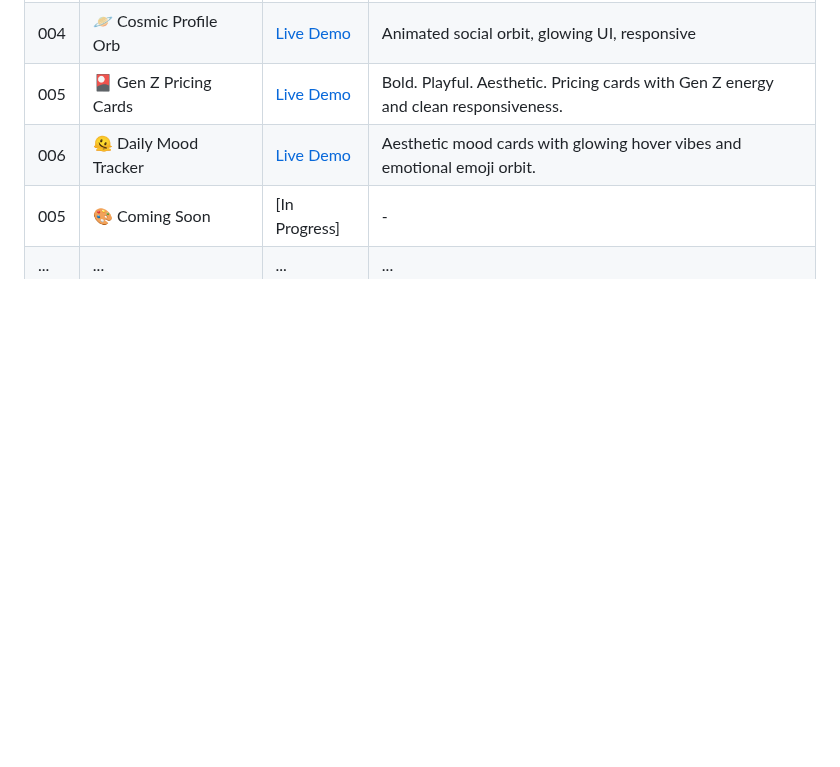
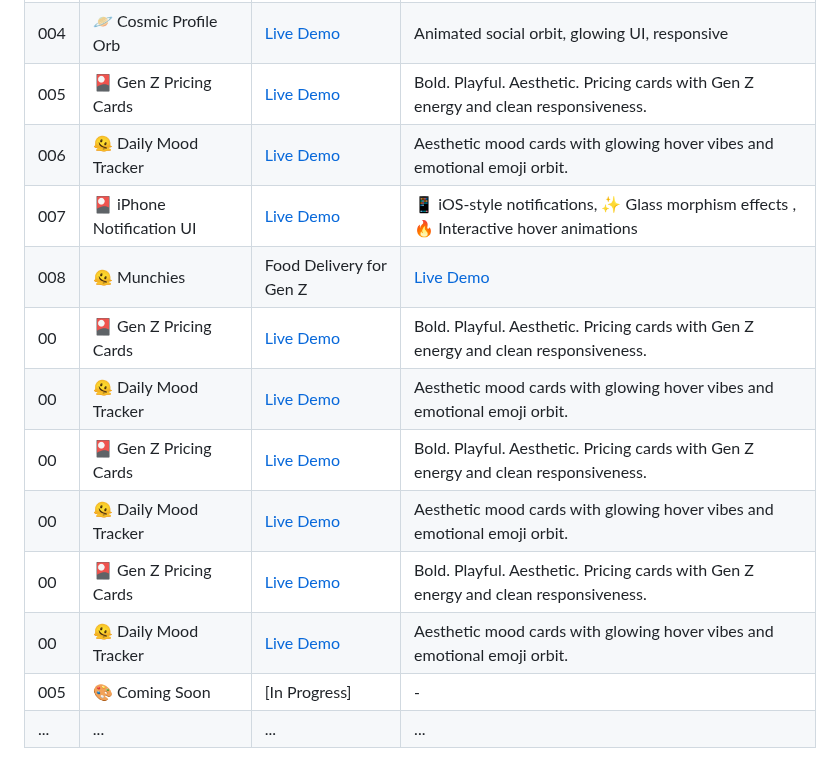
Before and after one commit to MohitXCode/30Days60Projects-HTML-CSS, a Markdown page: README.md, the part around the change. Drawn GitHub-style; blank space fills up the shorter version.

```diff
--- a/README.md
+++ b/README.md
@@ -47,6 +47,14 @@ Explore each project individually and view live demos to see them in action:
 | 004 | 🪐 Cosmic Profile Orb | [Live Demo](https://cosmic-profile-orb-mohitxcode.netlify.app/)   | Animated social orbit, glowing UI, responsive |
 | 005 | 🎴 Gen Z Pricing Cards  | [Live Demo](https://responsive-pricing-card-mohitxcode.netlify.app/) | Bold. Playful. Aesthetic. Pricing cards with Gen Z energy and clean responsiveness. |
 | 006 | 🫠 Daily Mood Tracker | [Live Demo](https://mood-tracker-ui-mohitxcode.netlify.app/)   | Aesthetic mood cards with glowing hover vibes and emotional emoji orbit. |
+| 007 | 🎴 iPhone Notification UI  | [Live Demo](----) | 📱 iOS-style notifications, ✨ Glass morphism effects , 🔥 Interactive hover animations |
+| 008 | 🫠 Munchies | Food Delivery for Gen Z | [Live Demo](-----)   | 🌈 Neon gradients , 🍔 Floating food emojis , 📱 Mobile-first layout , ⚡ Animated CTA button |
+| 00 | 🎴 Gen Z Pricing Cards  | [Live Demo](https://responsive-pricing-card-mohitxcode.netlify.app/) | Bold. Playful. Aesthetic. Pricing cards with Gen Z energy and clean responsiveness. |
+| 00 | 🫠 Daily Mood Tracker | [Live Demo](https://mood-tracker-ui-mohitxcode.netlify.app/)   | Aesthetic mood cards with glowing hover vibes and emotional emoji orbit. |
+| 00 | 🎴 Gen Z Pricing Cards  | [Live Demo](https://responsive-pricing-card-mohitxcode.netlify.app/) | Bold. Playful. Aesthetic. Pricing cards with Gen Z energy and clean responsiveness. |
+| 00 | 🫠 Daily Mood Tracker | [Live Demo](https://mood-tracker-ui-mohitxcode.netlify.app/)   | Aesthetic mood cards with glowing hover vibes and emotional emoji orbit. |
+| 00 | 🎴 Gen Z Pricing Cards  | [Live Demo](https://responsive-pricing-card-mohitxcode.netlify.app/) | Bold. Playful. Aesthetic. Pricing cards with Gen Z energy and clean responsiveness. |
+| 00 | 🫠 Daily Mood Tracker | [Live Demo](https://mood-tracker-ui-mohitxcode.netlify.app/)   | Aesthetic mood cards with glowing hover vibes and emotional emoji orbit. |
 | 005 | 🎨 Coming Soon | [In Progress] | - |
 | ... | ... | ... | ... |
 
```
